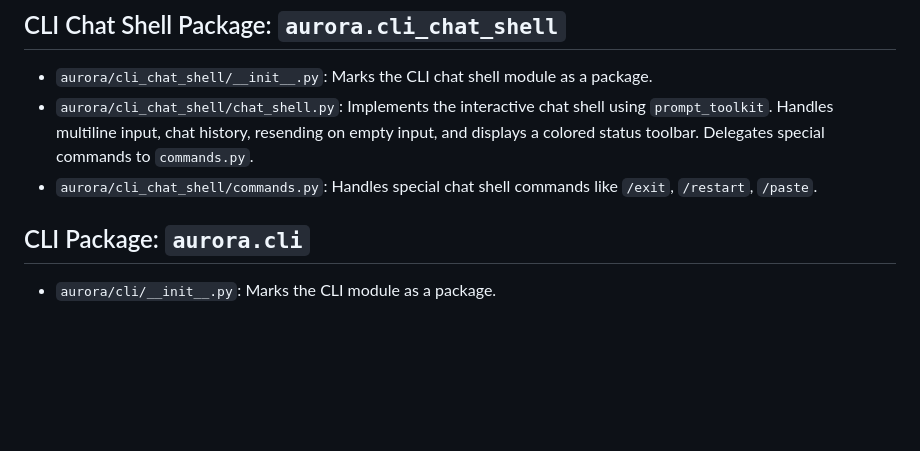
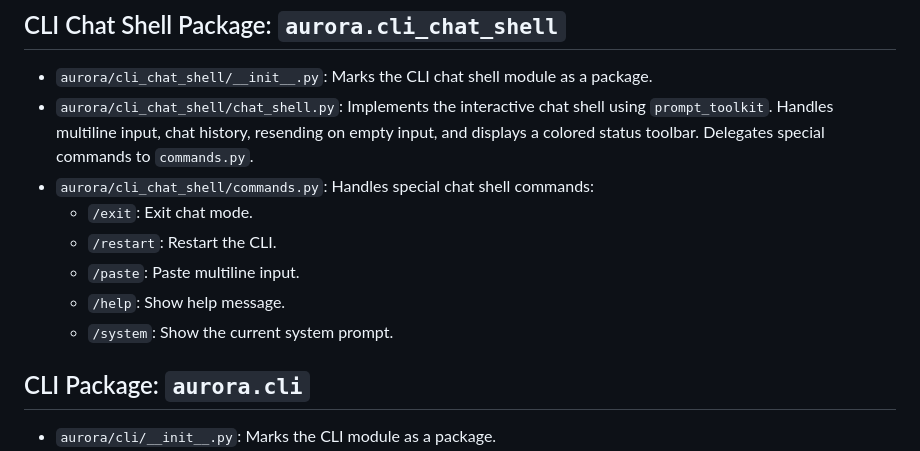
Before and after one commit to joaompinto/aurora, a Markdown page: docs/structure.md, the part around the change. Rendered like a GitHub page; blank space fills up the shorter version.

Commit message:
Update structure.md: document new /system command in chat shell

```diff
--- a/docs/structure.md
+++ b/docs/structure.md
@@ -9,7 +9,12 @@
 ## CLI Chat Shell Package: `aurora.cli_chat_shell`
 - `aurora/cli_chat_shell/__init__.py`: Marks the CLI chat shell module as a package.
 - `aurora/cli_chat_shell/chat_shell.py`: Implements the interactive chat shell using `prompt_toolkit`. Handles multiline input, chat history, resending on empty input, and displays a colored status toolbar. Delegates special commands to `commands.py`.
-- `aurora/cli_chat_shell/commands.py`: Handles special chat shell commands like `/exit`, `/restart`, `/paste`.
+- `aurora/cli_chat_shell/commands.py`: Handles special chat shell commands:
+  - `/exit`: Exit chat mode.
+  - `/restart`: Restart the CLI.
+  - `/paste`: Paste multiline input.
+  - `/help`: Show help message.
+  - `/system`: Show the current system prompt.
 
 ## CLI Package: `aurora.cli`
 - `aurora/cli/__init__.py`: Marks the CLI module as a package.
```
